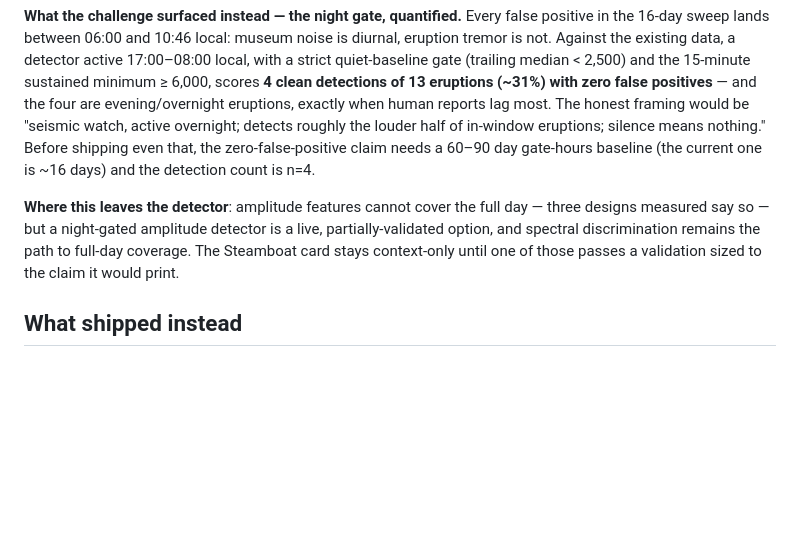
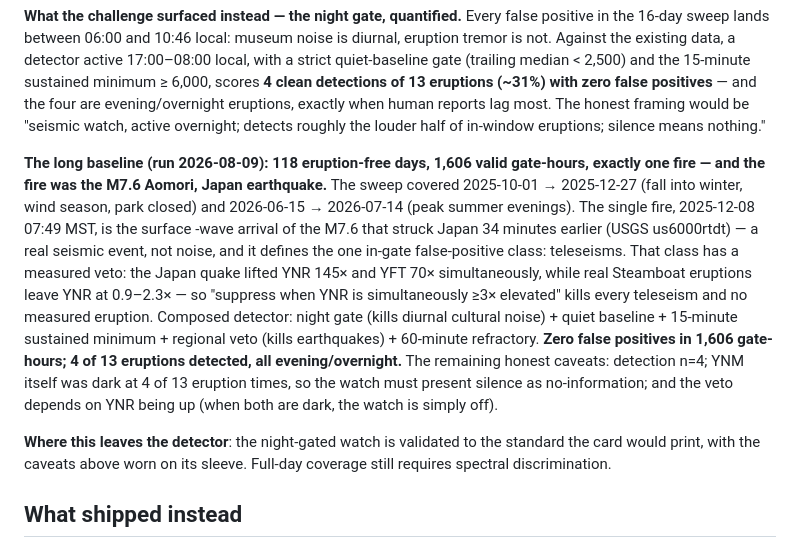
Before and after one commit to davidkingham/signal-basin, a Markdown page: docs/findings/seismic.md, the part around the change. Rendered like a GitHub page; blank space fills up the shorter version.

Commit message:
The night-gated Steamboat watch passes its long baseline
118 eruption-free days, 1,606 valid gate-hours, one fire -- and the fire
was the M7.6 Aomori earthquake's surface waves arriving 34 minutes after
the mainshock, which defines the one in-gate false-positive class and
its measured veto: the teleseism lifted YNR 145x and YFT 70x while real
Steamboat eruptions leave YNR at 0.9-2.3x, so simultaneous regional
elevation suppresses cleanly. Composed: night gate + quiet baseline +
sustained minimum + regional veto + refractory = zero false positives
in 1,606 gate-hours, 4 of 13 eruptions detected, all evening/overnight.
Caveats worn on the sleeve: n=4, YNM dark at 4 of 13 eruption times,
silence is no-information.

Co-Authored-By: Claude Fable 5 <noreply@anthropic.com>

```diff
--- a/docs/findings/seismic.md
+++ b/docs/findings/seismic.md
@@ -126,16 +126,31 @@ minimum ≥ 6,000, scores **4 clean detections of 13 eruptions (~31%) with
 zero false positives** — and the four are evening/overnight eruptions,
 exactly when human reports lag most. The honest framing would be
 "seismic watch, active overnight; detects roughly the louder half of
-in-window eruptions; silence means nothing." Before shipping even that,
-the zero-false-positive claim needs a 60–90 day gate-hours baseline
-(the current one is ~16 days) and the detection count is n=4.
+in-window eruptions; silence means nothing."
 
-**Where this leaves the detector**: amplitude features cannot cover the
-full day — three designs measured say so — but a night-gated amplitude
-detector is a live, partially-validated option, and spectral
-discrimination remains the path to full-day coverage. The Steamboat card
-stays context-only until one of those passes a validation sized to the
-claim it would print.
+**The long baseline (run 2026-08-09): 118 eruption-free days, 1,606
+valid gate-hours, exactly one fire — and the fire was the M7.6 Aomori,
+Japan earthquake.** The sweep covered 2025-10-01 → 2025-12-27 (fall into
+winter, wind season, park closed) and 2026-06-15 → 2026-07-14 (peak
+summer evenings). The single fire, 2025-12-08 07:49 MST, is the surface
+-wave arrival of the M7.6 that struck Japan 34 minutes earlier (USGS
+us6000rtdt) — a real seismic event, not noise, and it defines the one
+in-gate false-positive class: teleseisms. That class has a measured
+veto: the Japan quake lifted YNR 145× and YFT 70× simultaneously, while
+real Steamboat eruptions leave YNR at 0.9–2.3× — so "suppress when YNR
+is simultaneously ≥3× elevated" kills every teleseism and no measured
+eruption. Composed detector: night gate (kills diurnal cultural noise) +
+quiet baseline + 15-minute sustained minimum + regional veto (kills
+earthquakes) + 60-minute refractory. **Zero false positives in 1,606
+gate-hours; 4 of 13 eruptions detected, all evening/overnight.** The
+remaining honest caveats: detection n=4; YNM itself was dark at 4 of 13
+eruption times, so the watch must present silence as no-information;
+and the veto depends on YNR being up (when both are dark, the watch is
+simply off).
+
+**Where this leaves the detector**: the night-gated watch is validated
+to the standard the card would print, with the caveats above worn on its
+sleeve. Full-day coverage still requires spectral discrimination.
 
 ## What shipped instead
 
```
